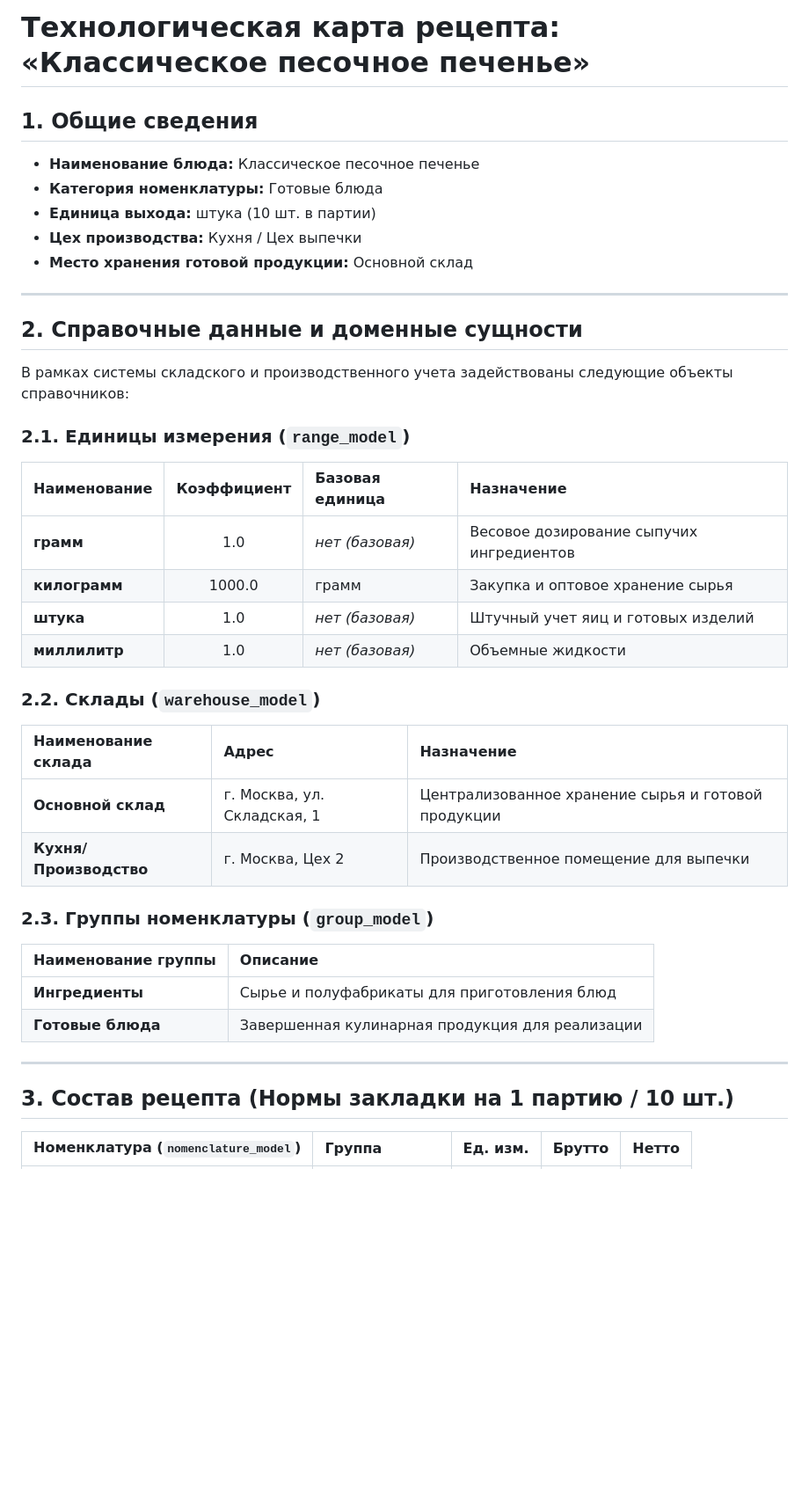
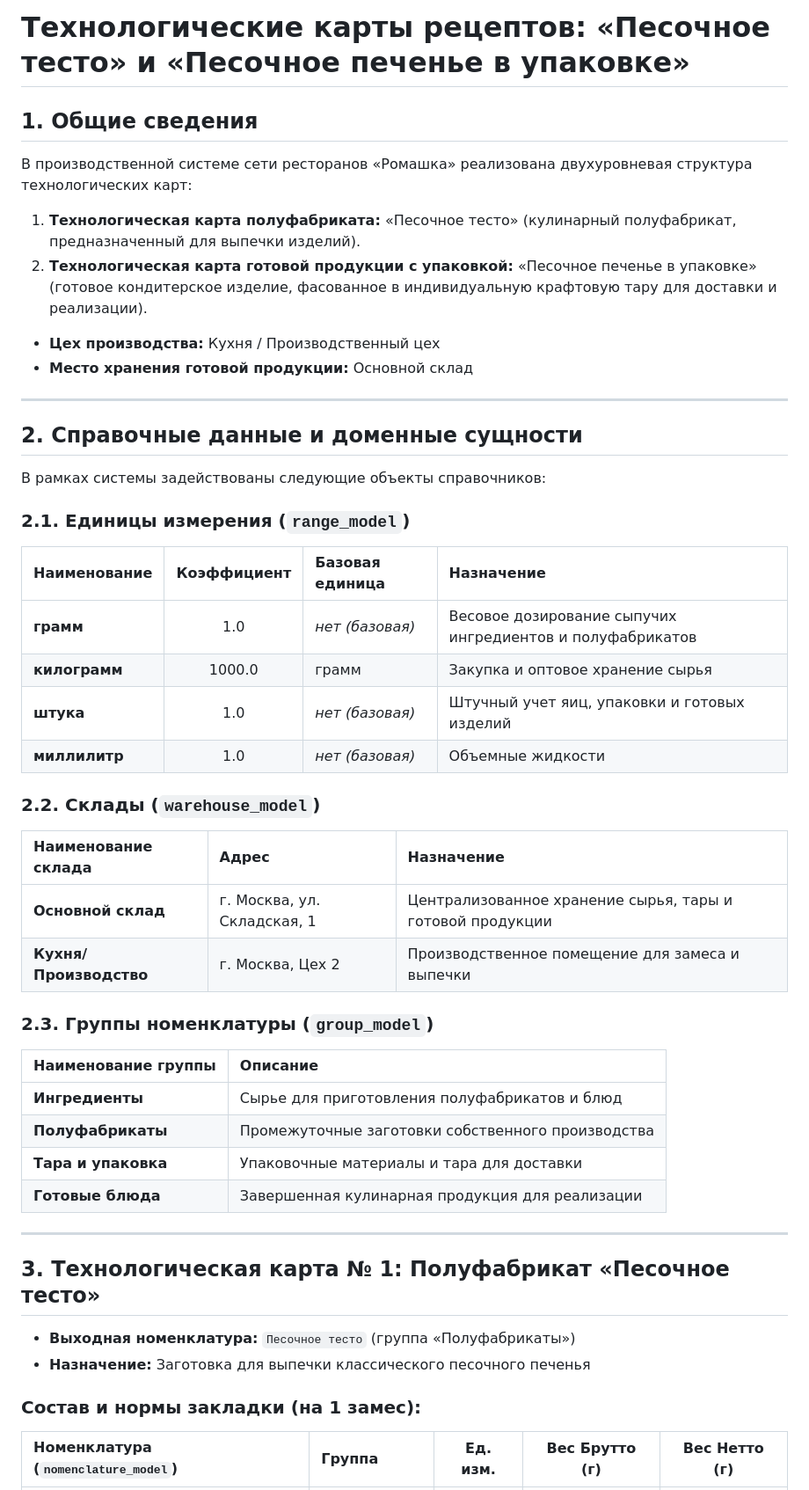
Before and after one commit to Hikaru-Hrn/Patterns2026_YM, a Markdown page: _docs/Recipe.md, the part around one of its changes. Shown at 88% size. GitHub-like rendering; blank space fills up the shorter version.

```diff
--- a/_docs/Recipe.md
+++ b/_docs/Recipe.md
@@ -1,41 +1,50 @@
-# Технологическая карта рецепта: «Классическое песочное печенье»
+# Технологические карты рецептов: «Песочное тесто» и «Песочное печенье в упаковке»
 
 ## 1. Общие сведения
-- **Наименование блюда:** Классическое песочное печенье
-- **Категория номенклатуры:** Готовые блюда
-- **Единица выхода:** штука (10 шт. в партии)
-- **Цех производства:** Кухня / Цех выпечки
+
+В производственной системе сети ресторанов «Ромашка» реализована двухуровневая структура технологических карт:
+1. **Технологическая карта полуфабриката:** «Песочное тесто» (кулинарный полуфабрикат, предназначенный для выпечки изделий).
+2. **Технологическая карта готовой продукции с упаковкой:** «Песочное печенье в упаковке» (готовое кондитерское изделие, фасованное в индивидуальную крафтовую тару для доставки и реализации).
+
+- **Цех производства:** Кухня / Производственный цех
 - **Место хранения готовой продукции:** Основной склад
 
 ---
 
 ## 2. Справочные данные и доменные сущности
 
-В рамках системы складского и производственного учета задействованы следующие объекты справочников:
+В рамках системы задействованы следующие объекты справочников:
 
 ### 2.1. Единицы измерения (`range_model`)
 | Наименование | Коэффициент | Базовая единица | Назначение |
 | :--- | :---: | :--- | :--- |
-| **грамм** | 1.0 | *нет (базовая)* | Весовое дозирование сыпучих ингредиентов |
+| **грамм** | 1.0 | *нет (базовая)* | Весовое дозирование сыпучих ингредиентов и полуфабрикатов |
 | **килограмм** | 1000.0 | грамм | Закупка и оптовое хранение сырья |
-| **штука** | 1.0 | *нет (базовая)* | Штучный учет яиц и готовых изделий |
+| **штука** | 1.0 | *нет (базовая)* | Штучный учет яиц, упаковки и готовых изделий |
 | **миллилитр** | 1.0 | *нет (базовая)* | Объемные жидкости |
 
 ### 2.2. Склады (`warehouse_model`)
 | Наименование склада | Адрес | Назначение |
 | :--- | :--- | :--- |
-| **Основной склад** | г. Москва, ул. Складская, 1 | Централизованное хранение сырья и готовой продукции |
-| **Кухня/Производство** | г. Москва, Цех 2 | Производственное помещение для выпечки |
+| **Основной склад** | г. Москва, ул. Складская, 1 | Централизованное хранение сырья, тары и готовой продукции |
+| **Кухня/Производство** | г. Москва, Цех 2 | Производственное помещение для замеса и выпечки |
 
 ### 2.3. Группы номенклатуры (`group_model`)
 | Наименование группы | Описание |
 | :--- | :--- |
-| **Ингредиенты** | Сырье и полуфабрикаты для приготовления блюд |
+| **Ингредиенты** | Сырье для приготовления полуфабрикатов и блюд |
+| **Полуфабрикаты** | Промежуточные заготовки собственного производства |
+| **Тара и упаковка** | Упаковочные материалы и тара для доставки |
 | **Готовые блюда** | Завершенная кулинарная продукция для реализации |
 
 ---
 
-## 3. Состав рецепта (Нормы закладки на 1 партию / 10 шт.)
+## 3. Технологическая карта № 1: Полуфабрикат «Песочное тесто»
 
-| Номенклатура (`nomenclature_model`) | Группа | Ед. изм. | Брутто | Нетто |
+- **Выходная номенклатура:** `Песочное тесто` (группа «Полуфабрикаты»)
+- **Назначение:** Заготовка для выпечки классического песочного печенья
+
+### Состав и нормы закладки (на 1 замес):
+
+| Номенклатура (`nomenclature_model`) | Группа | Ед. изм. | Вес Брутто (г) | Вес Нетто (г) |
 | :--- | :--- | :---: | :---: | :---: |
```
Also changed, not shown: other parts of _docs/Recipe.md (+45 -26 lines).
